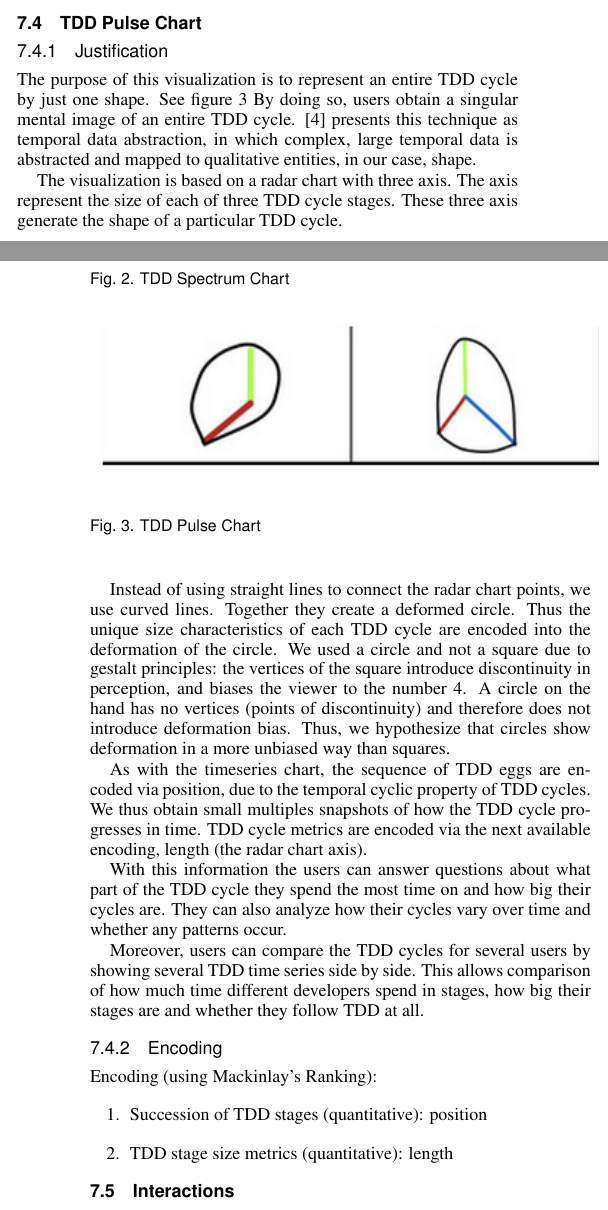
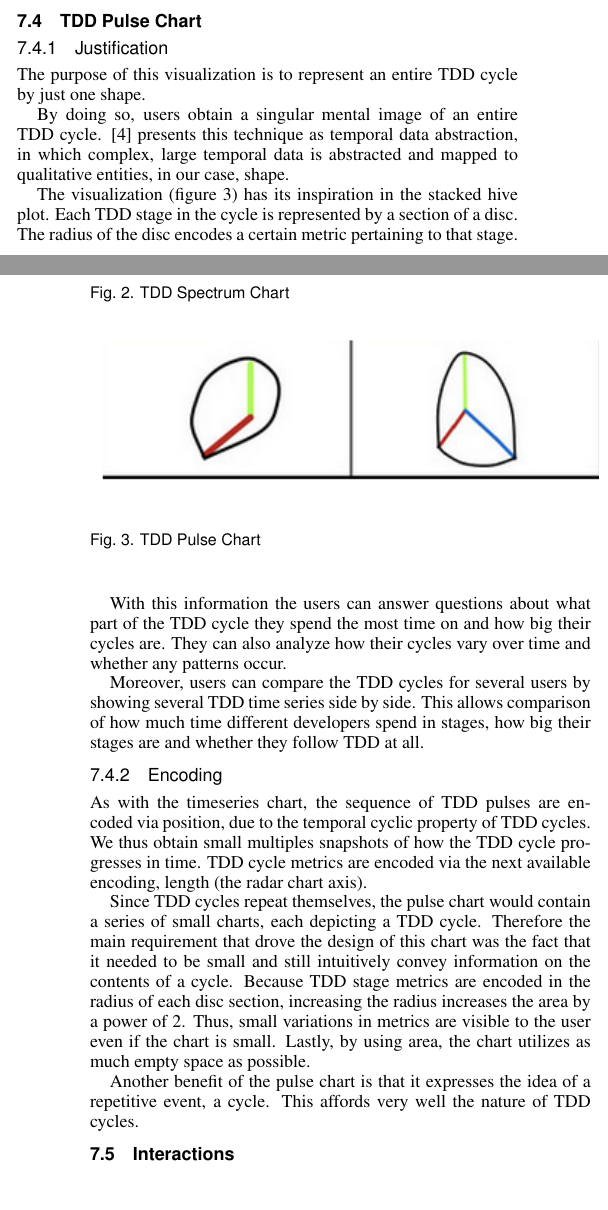
Before and after one commit to cdmihai/InfoViz-Paperwork, a LaTeX document (paper/design-pass-1.tex): two parts of the columns of pages 3 and 4 of 5, joined at a grey line, cut so that both start at the same text. Compiled offline with pdfLaTeX.

Commit message:
redid the pulse chart

```diff
--- a/paper/design-pass-1.tex
+++ b/paper/design-pass-1.tex
@@ -371,7 +371,7 @@ The TDD stage type (categorical) is encoded via color: red for tests, green for
 \subsubsection{Justification}
 
 The purpose of this visualization is to represent an entire TDD cycle by just one shape.
-See figure~\ref{fig:three}
+
 By doing so, users obtain a singular mental image of an entire TDD cycle.
 \cite{one} presents this technique as temporal data abstraction, in which complex, large temporal data is abstracted and mapped to qualitative entities, in our case, shape.
 
@@ -381,12 +381,9 @@ By doing so, users obtain a singular mental image of an entire TDD cycle.
 	\label{fig:three}
 \end{figure*}
 
-The visualization is based on a radar chart with three axis. The axis represent the size of each of three TDD cycle stages. These three axis generate the shape of a particular TDD cycle.
-
-Instead of using straight lines to connect the radar chart points, we use curved lines. Together they create a deformed circle. Thus the unique size characteristics of each TDD cycle are encoded into the deformation of the circle. We used a circle and not a square due to gestalt principles: the vertices of the square introduce discontinuity in perception, and biases the viewer to the number 4. A circle on the hand has no vertices (points of discontinuity) and therefore does not introduce deformation bias. Thus, we hypothesize that circles show deformation in a more unbiased way than squares.
-
-As with the timeseries chart, the sequence of TDD eggs are encoded via position, due to the temporal cyclic property of TDD cycles. We thus obtain small multiples snapshots of how the TDD cycle progresses in time.
-TDD cycle metrics are encoded via the next available encoding, length (the radar chart axis).
+The visualization (figure~\ref{fig:three}) has its inspiration in the stacked hive plot.
+Each TDD stage in the cycle is represented by a section of a disc.
+The radius of the disc encodes a certain metric pertaining to that stage.
 
 With this information the users can answer questions about what part of the TDD cycle they spend the most time on and how big their cycles are. They can also analyze how their cycles vary over time and whether any patterns occur.
 
@@ -394,13 +391,19 @@ Moreover, users can compare the TDD cycles for several users by showing several
 
 \subsubsection{Encoding}
 
-Encoding (using Mackinlay's Ranking):
-\begin{enumerate}
-	\item Succession of TDD stages (quantitative): position
-	\item TDD stage size metrics (quantitative): length
-\end{enumerate}
+As with the timeseries chart, the sequence of TDD pulses are encoded via position, due to the temporal cyclic property of TDD cycles. We thus obtain small multiples snapshots of how the TDD cycle progresses in time.
+TDD cycle metrics are encoded via the next available encoding, length (the radar chart axis).
 
+%small and need to discern differences. The discs pop out, by growing in area
+Since TDD cycles repeat themselves, the pulse chart would contain a series of small charts, each depicting a TDD cycle.
+Therefore the main requirement that drove the design of this chart was the fact that it needed to be small and still intuitively convey information on the contents of a cycle.
+Because TDD stage metrics are encoded in the radius of each disc section, increasing the radius increases the area by a power of 2.
+Thus, small variations in metrics are visible to the user even if the chart is small.
+Lastly, by using area, the chart utilizes as much empty space as possible.
 
+%idea of a cycle
+Another benefit of the pulse chart is that it expresses the idea of a repetitive event, a cycle.
+This affords very well the nature of TDD cycles.
 
 \subsection{Interactions}
 
```
